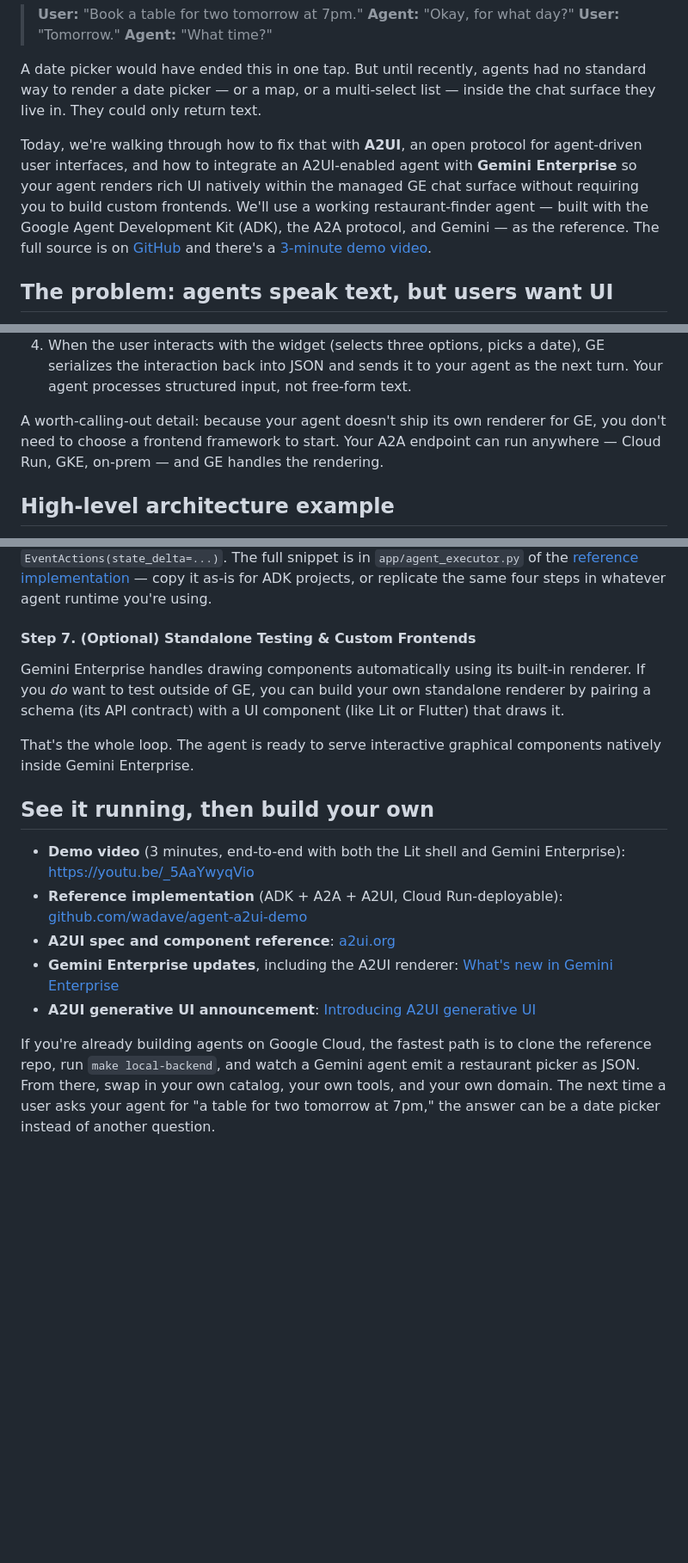
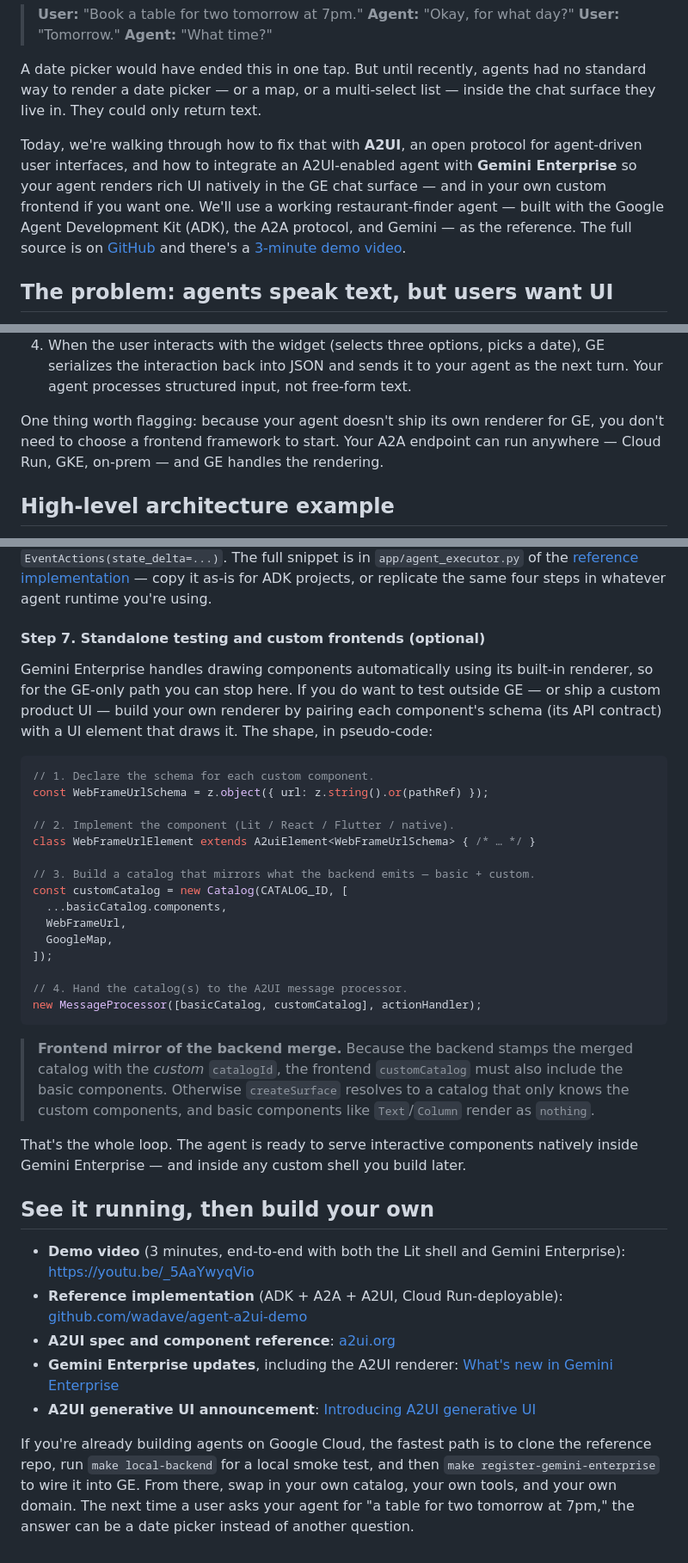
Before and after one commit to wadave/agent-a2ui-demo, a Markdown page: docs/ge_a2ui_integration_guide.md, 3 parts joined by grey strips. Shown at 86% size. Rendered like a GitHub page; blank space fills up the shorter version.

Commit message:
chore:update guide.md

````diff
--- a/docs/ge_a2ui_integration_guide.md
+++ b/docs/ge_a2ui_integration_guide.md
@@ -11,7 +11,7 @@ If you've built a chatbot, you know this conversation:
 
 A date picker would have ended this in one tap. But until recently, agents had no standard way to render a date picker — or a map, or a multi-select list — inside the chat surface they live in. They could only return text.
 
-Today, we're walking through how to fix that with **A2UI**, an open protocol for agent-driven user interfaces, and how to integrate an A2UI-enabled agent with **Gemini Enterprise** so your agent renders rich UI natively within the managed GE chat surface without requiring you to build custom frontends. We'll use a working restaurant-finder agent — built with the Google Agent Development Kit (ADK), the A2A protocol, and Gemini — as the reference. The full source is on [GitHub](https://github.com/wadave/agent-a2ui-demo) and there's a [3-minute demo video](https://youtu.be/_5AaYwyqVio).
+Today, we're walking through how to fix that with **A2UI**, an open protocol for agent-driven user interfaces, and how to integrate an A2UI-enabled agent with **Gemini Enterprise** so your agent renders rich UI natively in the GE chat surface — and in your own custom frontend if you want one. We'll use a working restaurant-finder agent — built with the Google Agent Development Kit (ADK), the A2A protocol, and Gemini — as the reference. The full source is on [GitHub](https://github.com/wadave/agent-a2ui-demo) and there's a [3-minute demo video](https://youtu.be/_5AaYwyqVio).
 
 ## The problem: agents speak text, but users want UI
 
@@ -87,7 +87,7 @@ At runtime, the flow looks like this:
 3. GE receives the JSON, validates it against its catalog, and renders the widget natively in **GE's own design language** — so it visually matches the rest of the chat surface.
 4. When the user interacts with the widget (selects three options, picks a date), GE serializes the interaction back into JSON and sends it to your agent as the next turn. Your agent processes structured input, not free-form text.
 
-A worth-calling-out detail: because your agent doesn't ship its own renderer for GE, you don't need to choose a frontend framework to start. Your A2A endpoint can run anywhere — Cloud Run, GKE, on-prem — and GE handles the rendering.
+One thing worth flagging: because your agent doesn't ship its own renderer for GE, you don't need to choose a frontend framework to start. Your A2A endpoint can run anywhere — Cloud Run, GKE, on-prem — and GE handles the rendering.
 
 ## High-level architecture example
 
@@ -316,11 +318,32 @@ This is the handshake step. When a request arrives, your A2A executor needs to d
 
 The reference repo wires this up in the executor's `_prepare_session()` using helpers from the A2UI Python SDK (`try_activate_a2ui_extension`, `schema_manager.get_selected_catalog`, `schema_manager.load_examples`) and writes the result into ADK session state via an `EventActions(state_delta=...)`. The full snippet is in `app/agent_executor.py` of the [reference implementation](https://github.com/wadave/agent-a2ui-demo) — copy it as-is for ADK projects, or replicate the same four steps in whatever agent runtime you're using.
 
-#### Step 7. (Optional) Standalone Testing & Custom Frontends
+#### Step 7. Standalone testing and custom frontends (optional)
 
-Gemini Enterprise handles drawing components automatically using its built-in renderer. If you *do* want to test outside of GE, you can build your own standalone renderer by pairing a schema (its API contract) with a UI component (like Lit or Flutter) that draws it.
+Gemini Enterprise handles drawing components automatically using its built-in renderer, so for the GE-only path you can stop here. If you do want to test outside GE — or ship a custom product UI — build your own renderer by pairing each component's schema (its API contract) with a UI element that draws it. The shape, in pseudo-code:
 
-That's the whole loop. The agent is ready to serve interactive graphical components natively inside Gemini Enterprise.
+```typescript
+// 1. Declare the schema for each custom component.
+const WebFrameUrlSchema = z.object({ url: z.string().or(pathRef) });
+
+// 2. Implement the component (Lit / React / Flutter / native).
+class WebFrameUrlElement extends A2uiElement<WebFrameUrlSchema> { /* … */ }
+
+// 3. Build a catalog that mirrors what the backend emits — basic + custom.
+const customCatalog = new Catalog(CATALOG_ID, [
+  ...basicCatalog.components,
+  WebFrameUrl,
+  GoogleMap,
+]);
+
+// 4. Hand the catalog(s) to the A2UI message processor.
+new MessageProcessor([basicCatalog, customCatalog], actionHandler);
+```
+
+> **Frontend mirror of the backend merge.** Because the backend stamps the merged catalog with the *custom* `catalogId`, the frontend `customCatalog` must also include the basic components. Otherwise `createSurface` resolves to a catalog that only knows the custom components, and basic components like `Text`/`Column` render as `nothing`.
+
+That's the whole loop. The agent is ready to serve interactive components natively inside Gemini Enterprise — and inside any custom shell you build later.
+
 
 ## See it running, then build your own
 
@@ -330,4 +353,4 @@ That's the whole loop. The agent is ready to serve interactive graphical compone
 - **Gemini Enterprise updates**, including the A2UI renderer: [What's new in Gemini Enterprise](https://cloud.google.com/blog/products/ai-machine-learning/whats-new-in-gemini-enterprise)
 - **A2UI generative UI announcement**: [Introducing A2UI generative UI](https://developers.googleblog.com/a2ui-v0-9-generative-ui/)
 
-If you're already building agents on Google Cloud, the fastest path is to clone the reference repo, run `make local-backend`, and watch a Gemini agent emit a restaurant picker as JSON. From there, swap in your own catalog, your own tools, and your own domain. The next time a user asks your agent for "a table for two tomorrow at 7pm," the answer can be a date picker instead of another question.
+If you're already building agents on Google Cloud, the fastest path is to clone the reference repo, run `make local-backend` for a local smoke test, and then `make register-gemini-enterprise` to wire it into GE. From there, swap in your own catalog, your own tools, and your own domain. The next time a user asks your agent for "a table for two tomorrow at 7pm," the answer can be a date picker instead of another question.
````
Also changed, not shown: other parts of docs/ge_a2ui_integration_guide.md (+4 -2 lines).
